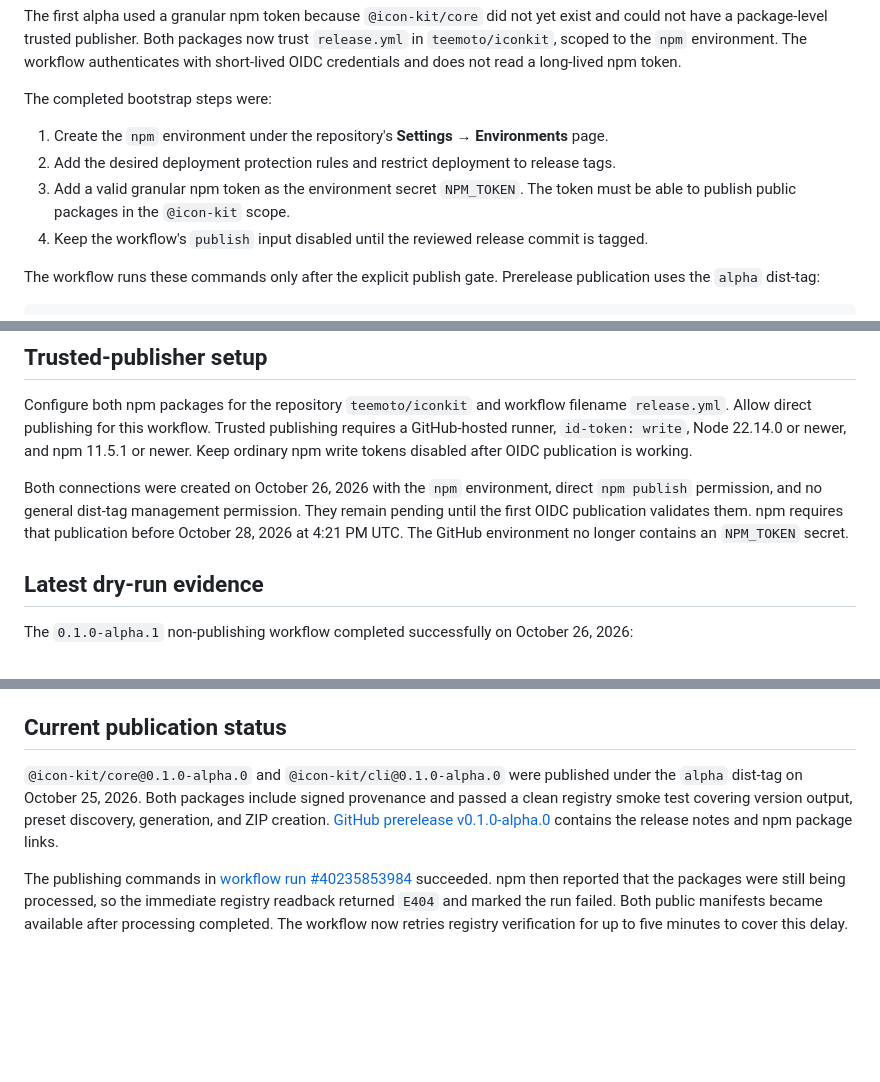
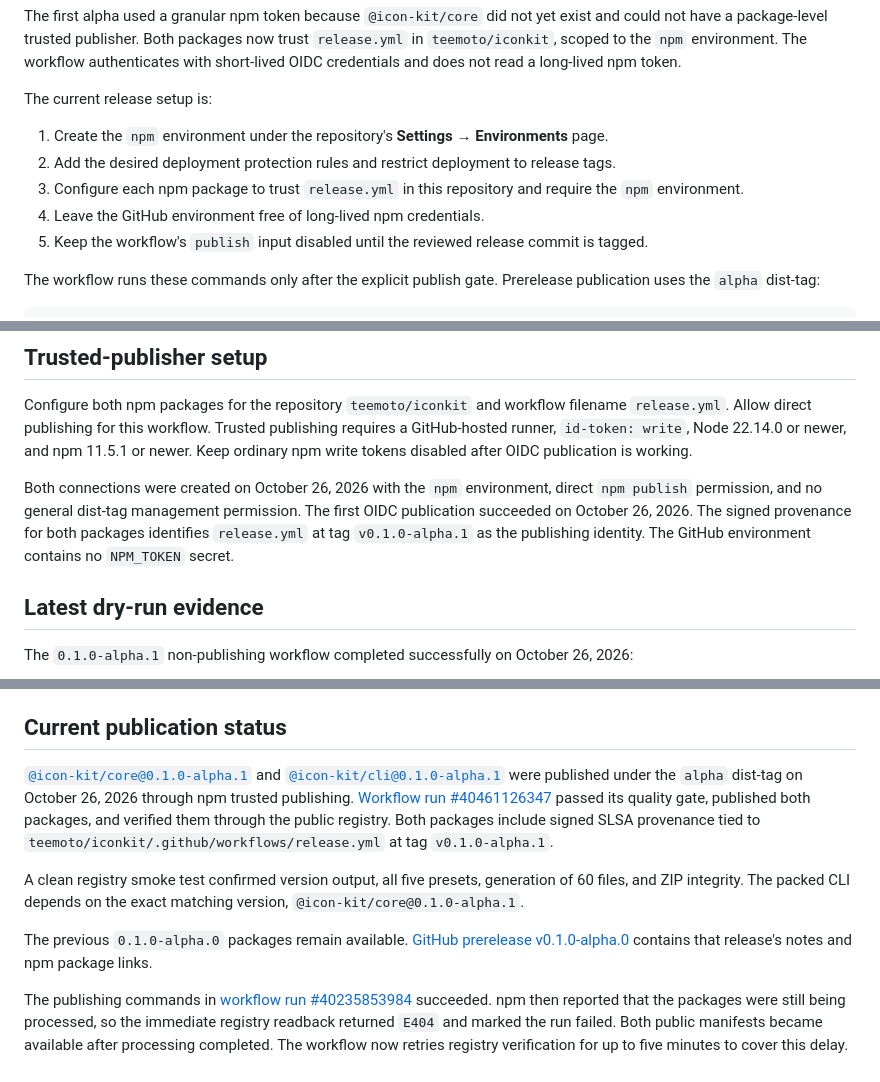
Before and after one commit to teemoto/iconkit, a Markdown page: docs/releasing.md, 3 parts joined by grey strips. GitHub-like rendering; blank space fills up the shorter version.

Commit message:
docs: record alpha.1 publication

```diff
--- a/docs/releasing.md
+++ b/docs/releasing.md
@@ -61,15 +61,16 @@ trust `release.yml` in `teemoto/iconkit`, scoped to the `npm` environment. The
 workflow authenticates with short-lived OIDC credentials and does not read a
 long-lived npm token.
 
-The completed bootstrap steps were:
+The current release setup is:
 
 1. Create the `npm` environment under the repository's **Settings →
    Environments** page.
 2. Add the desired deployment protection rules and restrict deployment to
    release tags.
-3. Add a valid granular npm token as the environment secret `NPM_TOKEN`. The
-   token must be able to publish public packages in the `@icon-kit` scope.
-4. Keep the workflow's `publish` input disabled until the reviewed release
+3. Configure each npm package to trust `release.yml` in this repository and
+   require the `npm` environment.
+4. Leave the GitHub environment free of long-lived npm credentials.
+5. Keep the workflow's `publish` input disabled until the reviewed release
    commit is tagged.
 
 The workflow runs these commands only after the explicit publish gate.
@@ -112,9 +113,9 @@ OIDC publication is working.
 
 Both connections were created on October 26, 2026 with the `npm` environment,
 direct `npm publish` permission, and no general dist-tag management permission.
-They remain pending until the first OIDC publication validates them. npm
-requires that publication before October 28, 2026 at 4:21 PM UTC. The GitHub
-environment no longer contains an `NPM_TOKEN` secret.
+The first OIDC publication succeeded on October 26, 2026. The signed provenance
+for both packages identifies `release.yml` at tag `v0.1.0-alpha.1` as the
+publishing identity. The GitHub environment contains no `NPM_TOKEN` secret.
 
 ## Latest dry-run evidence
 
@@ -137,12 +138,23 @@ The `0.1.0-alpha.1` non-publishing workflow completed successfully on October
 
 ## Current publication status
 
-`@icon-kit/core@0.1.0-alpha.0` and `@icon-kit/cli@0.1.0-alpha.0` were published
-under the `alpha` dist-tag on October 25, 2026. Both packages include signed
-provenance and passed a clean registry smoke test covering version output,
-preset discovery, generation, and ZIP creation.
-[GitHub prerelease v0.1.0-alpha.0](https://github.com/teemoto/iconkit/releases/tag/v0.1.0-alpha.0)
-contains the release notes and npm package links.
+[`@icon-kit/core@0.1.0-alpha.1`](https://www.npmjs.com/package/@icon-kit/core/v/0.1.0-alpha.1)
+and
+[`@icon-kit/cli@0.1.0-alpha.1`](https://www.npmjs.com/package/@icon-kit/cli/v/0.1.0-alpha.1)
+were published under the `alpha` dist-tag on October 26, 2026 through npm
+trusted publishing. [Workflow run
+#40461126347](https://github.com/teemoto/iconkit/actions/runs/40461126347)
+passed its quality gate, published both packages, and verified them through the
+public registry. Both packages include signed SLSA provenance tied to
+`teemoto/iconkit/.github/workflows/release.yml` at tag `v0.1.0-alpha.1`.
+
+A clean registry smoke test confirmed version output, all five presets,
+generation of 60 files, and ZIP integrity. The packed CLI depends on the exact
+matching version, `@icon-kit/core@0.1.0-alpha.1`.
+
+The previous `0.1.0-alpha.0` packages remain available. [GitHub prerelease
+v0.1.0-alpha.0](https://github.com/teemoto/iconkit/releases/tag/v0.1.0-alpha.0)
+contains that release's notes and npm package links.
 
 The publishing commands in [workflow run
 #40235853984](https://github.com/teemoto/iconkit/actions/runs/40235853984)
```
Also changed, not shown: other parts of docs/releasing.md (+1 -1 lines).
